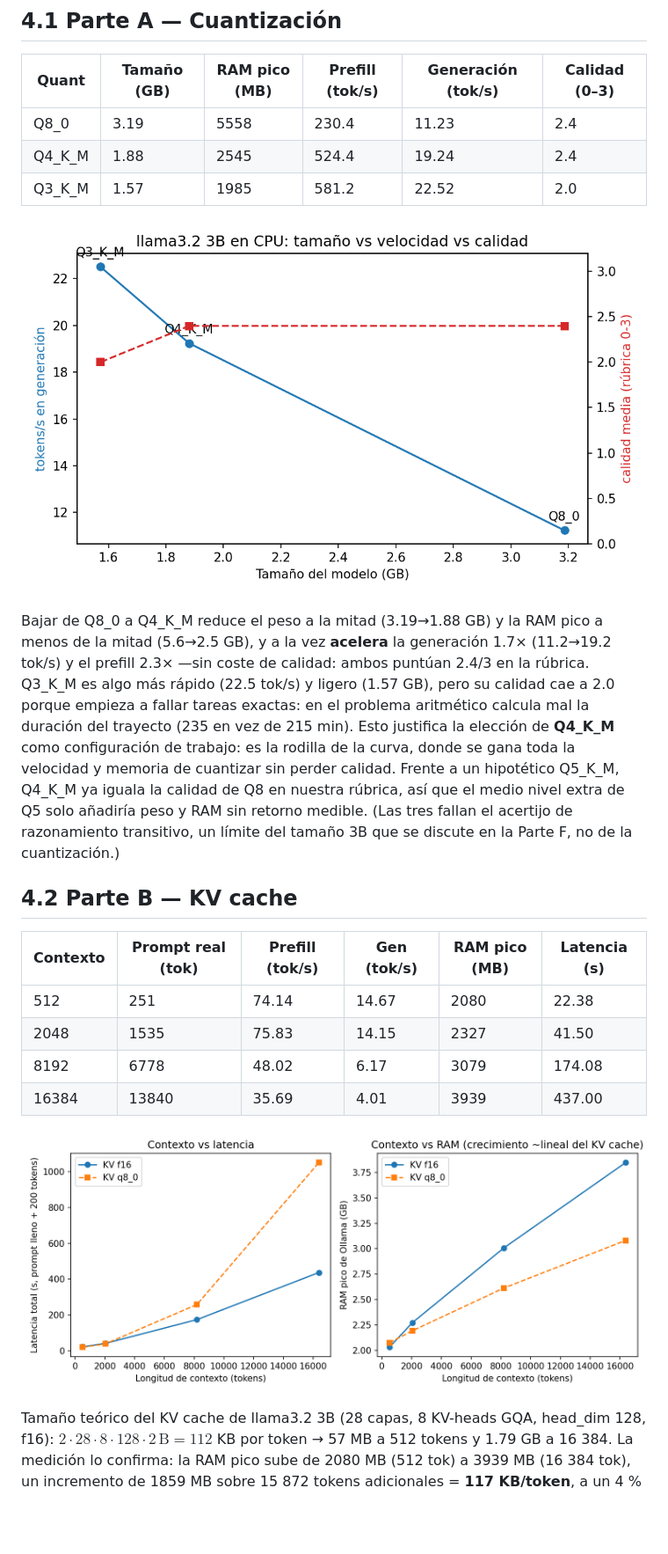
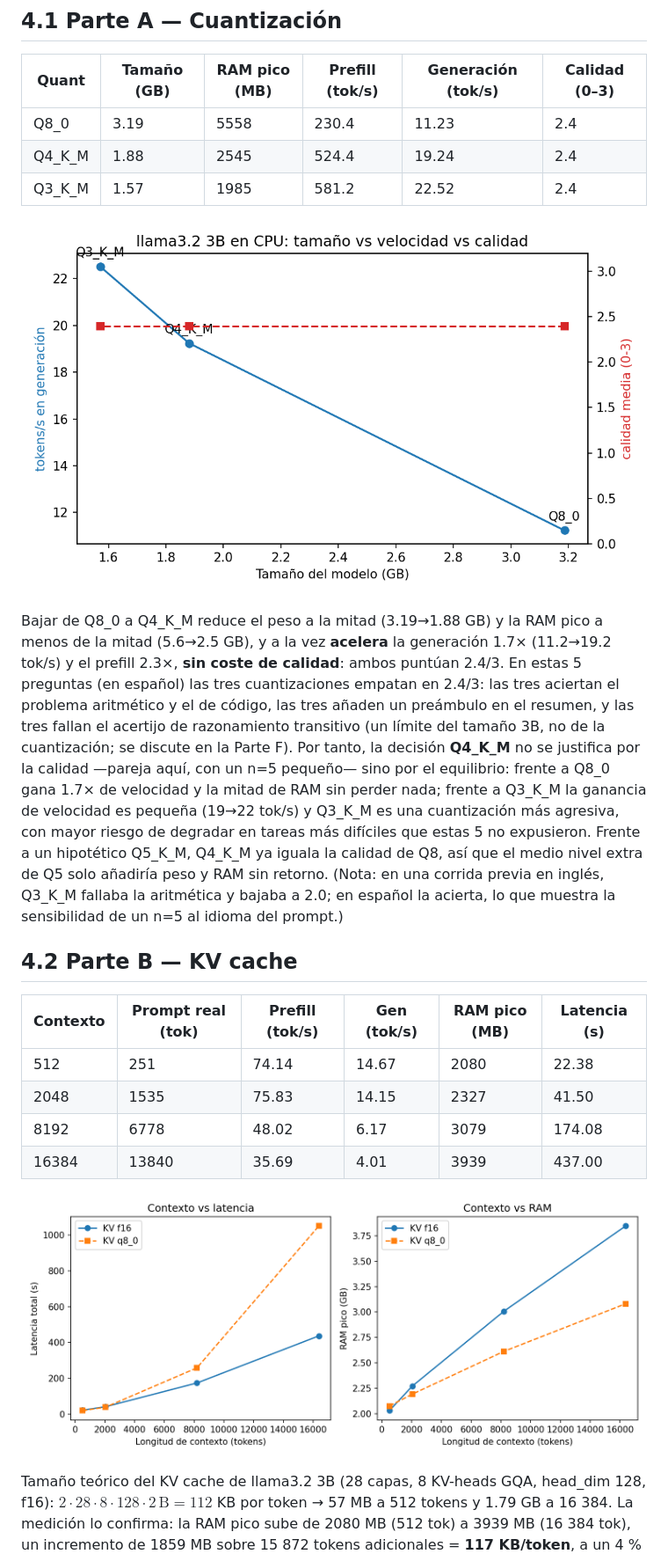
Before and after one commit to Gparedes3/IRONMAN, a Markdown page: report/report.md, the part around one of its changes. Shown at 88% size. Rendered like a GitHub page; pictures changed too: report/plot_kv.png, report/plot_quant.png; blank space fills up the shorter version.

Commit message:
Parte A en español; Parte C en inglés con traduccion y nota metodologica

```diff
--- a/report/report.md
+++ b/report/report.md
@@ -103,22 +104,26 @@ seco para poder repetir la evaluación sin enviar correos reales.
 |---|---|---|---|---|---|
 | Q8_0   | 3.19 | 5558 | 230.4 | 11.23 | 2.4 |
 | Q4_K_M | 1.88 | 2545 | 524.4 | 19.24 | 2.4 |
-| Q3_K_M | 1.57 | 1985 | 581.2 | 22.52 | 2.0 |
+| Q3_K_M | 1.57 | 1985 | 581.2 | 22.52 | 2.4 |
 
 ![Tamaño vs velocidad vs calidad](plot_quant.png)
 
 Bajar de Q8_0 a Q4_K_M reduce el peso a la mitad (3.19→1.88 GB) y la RAM pico
 a menos de la mitad (5.6→2.5 GB), y a la vez **acelera** la generación 1.7×
-(11.2→19.2 tok/s) y el prefill 2.3× —sin coste de calidad: ambos puntúan 2.4/3
-en la rúbrica. Q3_K_M es algo más rápido (22.5 tok/s) y ligero (1.57 GB), pero
-su calidad cae a 2.0 porque empieza a fallar tareas exactas: en el problema
-aritmético calcula mal la duración del trayecto (235 en vez de 215 min). Esto
-justifica la elección de **Q4_K_M** como configuración de trabajo: es la rodilla
-de la curva, donde se gana toda la velocidad y memoria de cuantizar sin perder
-calidad. Frente a un hipotético Q5_K_M, Q4_K_M ya iguala la calidad de Q8 en
-nuestra rúbrica, así que el medio nivel extra de Q5 solo añadiría peso y RAM sin
-retorno medible. (Las tres fallan el acertijo de razonamiento transitivo, un
-límite del tamaño 3B que se discute en la Parte F, no de la cuantización.)
+(11.2→19.2 tok/s) y el prefill 2.3×, **sin coste de calidad**: ambos puntúan
+2.4/3. En estas 5 preguntas (en español) las tres cuantizaciones empatan en
+2.4/3: las tres aciertan el problema aritmético y el de código, las tres añaden
+un preámbulo en el resumen, y las tres fallan el acertijo de razonamiento
+transitivo (un límite del tamaño 3B, no de la cuantización; se discute en la
+Parte F). Por tanto, la decisión **Q4_K_M** no se justifica por la calidad
+—pareja aquí, con un n=5 pequeño— sino por el equilibrio: frente a Q8_0 gana
+1.7× de velocidad y la mitad de RAM sin perder nada; frente a Q3_K_M la ganancia
+de velocidad es pequeña (19→22 tok/s) y Q3_K_M es una cuantización más agresiva,
+con mayor riesgo de degradar en tareas más difíciles que estas 5 no expusieron.
+Frente a un hipotético Q5_K_M, Q4_K_M ya iguala la calidad de Q8, así que el
+medio nivel extra de Q5 solo añadiría peso y RAM sin retorno. (Nota: en una
+corrida previa en inglés, Q3_K_M fallaba la aritmética y bajaba a 2.0; en español
+la acierta, lo que muestra la sensibilidad de un n=5 al idioma del prompt.)
 
 ## 4.2 Parte B — KV cache
 
```
Also changed, not shown: other parts of report/report.md (+26 -14 lines), 7 other files.
